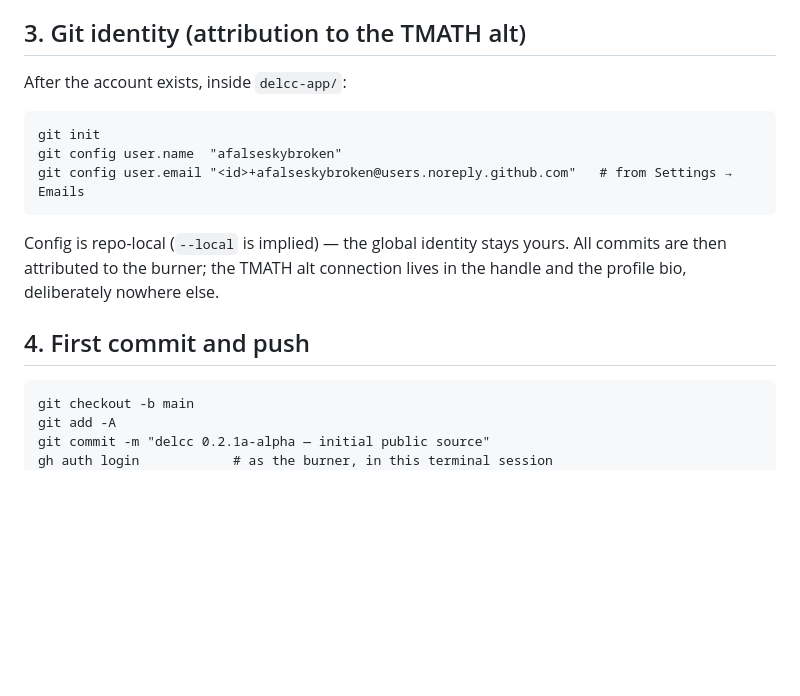
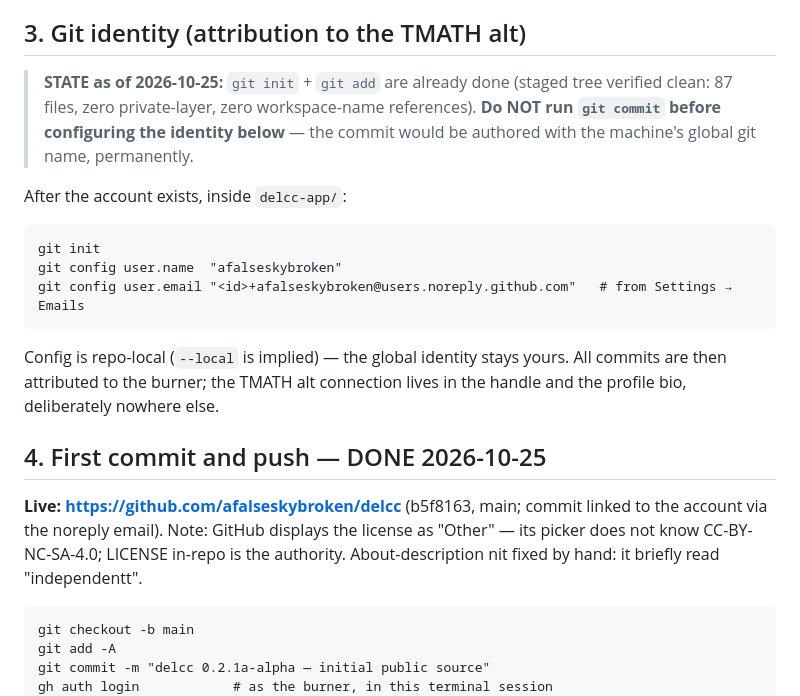
Before and after one commit to afalseskybroken/delcc, a Markdown page: PUBLISH.md, the part around the change. GitHub-like rendering; blank space fills up the shorter version.

Commit message:
docs: reporting link live, PUBLISH §4 closed, §3 straggler

````diff
--- a/PUBLISH.md
+++ b/PUBLISH.md
@@ -60,6 +60,11 @@ publishable tree.
 
 ## 3. Git identity (attribution to the TMATH alt)
 
+> **STATE as of 2026-10-25:** `git init` + `git add` are already done (staged tree
+> verified clean: 87 files, zero private-layer, zero workspace-name references).
+> **Do NOT run `git commit` before configuring the identity below** — the commit
+> would be authored with the machine's global git name, permanently.
+
 After the account exists, inside `delcc-app/`:
 
 ```
@@ -72,7 +77,12 @@ Config is repo-local (`--local` is implied) — the global identity stays yours.
 All commits are then attributed to the burner; the TMATH alt connection lives in
 the handle and the profile bio, deliberately nowhere else.
 
-## 4. First commit and push
+## 4. First commit and push — DONE 2026-10-25
+
+**Live: https://github.com/afalseskybroken/delcc** (b5f8163, main; commit linked
+to the account via the noreply email). Note: GitHub displays the license as
+"Other" — its picker does not know CC-BY-NC-SA-4.0; LICENSE in-repo is the
+authority. About-description nit fixed by hand: it briefly read "independentt".
 
 ```
 git checkout -b main
````
Also changed, not shown: SECURITY.md (+4 -3 lines).
